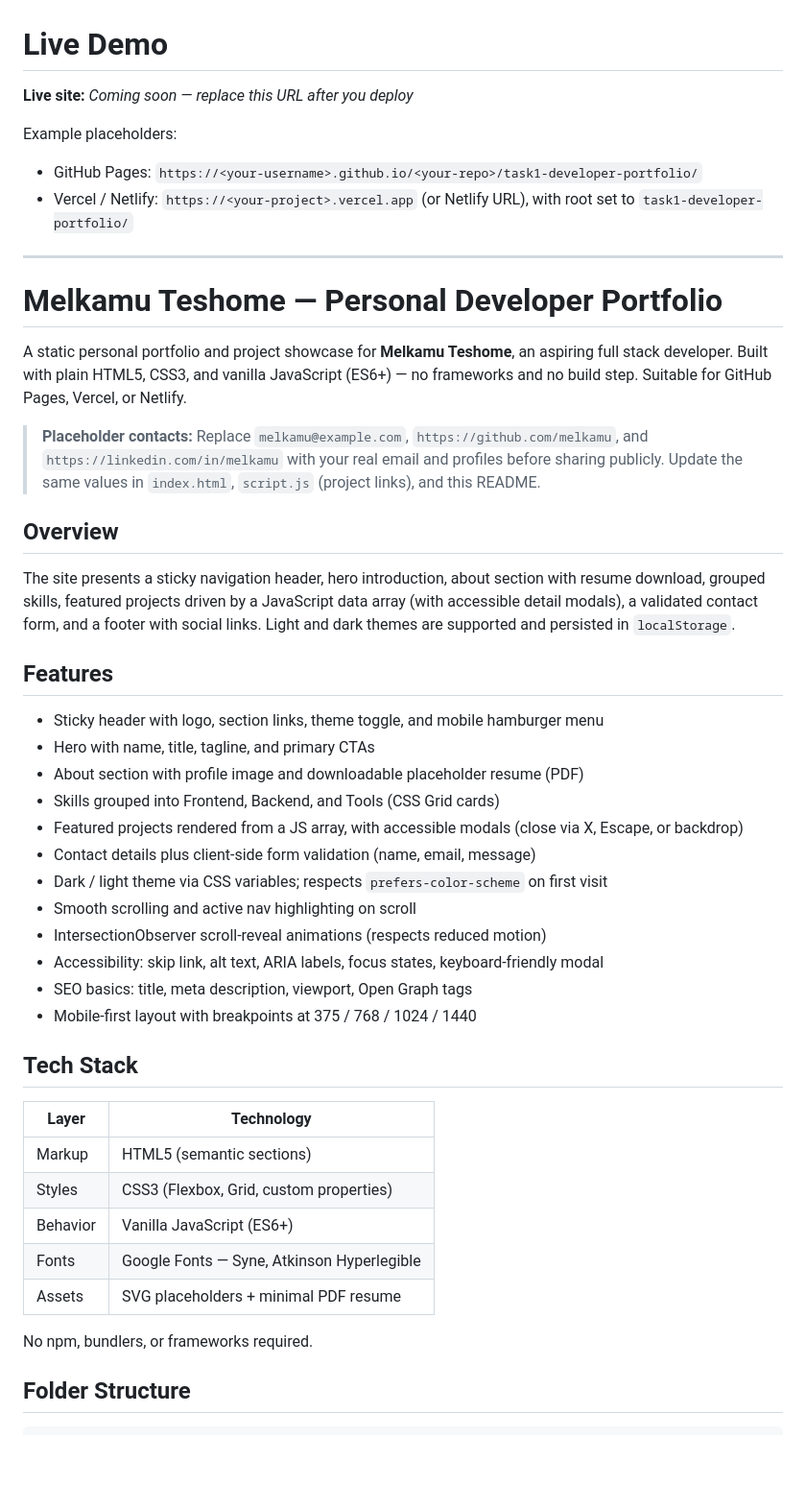
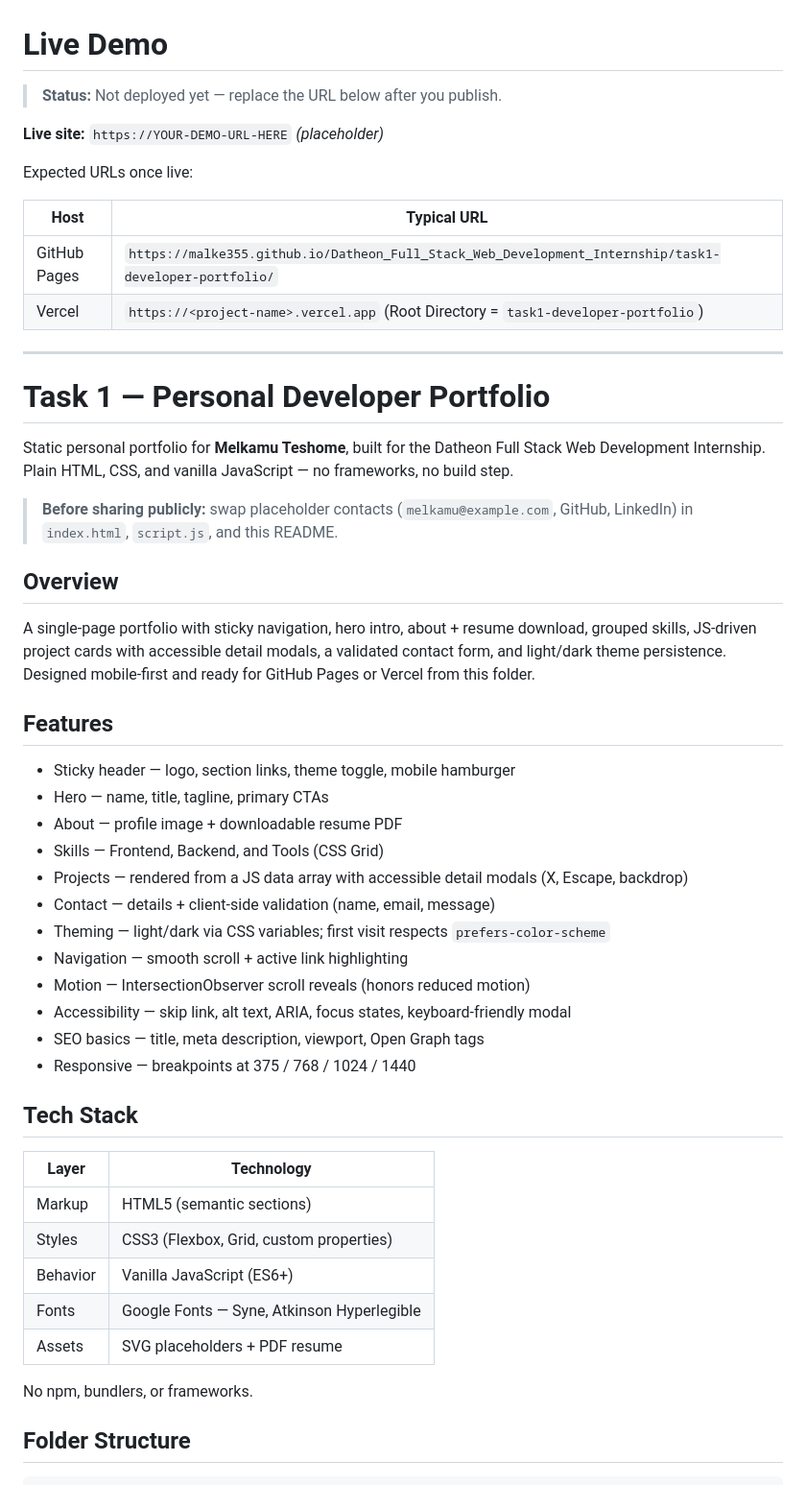
Before and after one commit to malke355/Datheon_Full_Stack_Web_Development_Internship, a Markdown page: task1-developer-portfolio/README.md, the part around one of its changes. Shown at 96% size. Drawn GitHub-style; blank space fills up the shorter version.

```diff
--- a/task1-developer-portfolio/README.md
+++ b/task1-developer-portfolio/README.md
@@ -1,38 +1,42 @@
 # Live Demo
 
-**Live site:** _Coming soon — replace this URL after you deploy_
+> **Status:** Not deployed yet — replace the URL below after you publish.
 
-Example placeholders:
+**Live site:** `https://YOUR-DEMO-URL-HERE` _(placeholder)_
 
-- GitHub Pages: `https://<your-username>.github.io/<your-repo>/task1-developer-portfolio/`
-- Vercel / Netlify: `https://<your-project>.vercel.app` (or Netlify URL), with root set to `task1-developer-portfolio/`
+Expected URLs once live:
+
+| Host | Typical URL |
+| --- | --- |
+| GitHub Pages | `https://malke355.github.io/Datheon_Full_Stack_Web_Development_Internship/task1-developer-portfolio/` |
+| Vercel | `https://<project-name>.vercel.app` (Root Directory = `task1-developer-portfolio`) |
 
 ---
 
-# Melkamu Teshome — Personal Developer Portfolio
+# Task 1 — Personal Developer Portfolio
 
-A static personal portfolio and project showcase for **Melkamu Teshome**, an aspiring full stack developer. Built with plain HTML5, CSS3, and vanilla JavaScript (ES6+) — no frameworks and no build step. Suitable for GitHub Pages, Vercel, or Netlify.
+Static personal portfolio for **Melkamu Teshome**, built for the Datheon Full Stack Web Development Internship. Plain HTML, CSS, and vanilla JavaScript — no frameworks, no build step.
 
-> **Placeholder contacts:** Replace `melkamu@example.com`, `https://github.com/melkamu`, and `https://linkedin.com/in/melkamu` with your real email and profiles before sharing publicly. Update the same values in `index.html`, `script.js` (project links), and this README.
+> **Before sharing publicly:** swap placeholder contacts (`melkamu@example.com`, GitHub, LinkedIn) in `index.html`, `script.js`, and this README.
 
 ## Overview
 
-The site presents a sticky navigation header, hero introduction, about section with resume download, grouped skills, featured projects driven by a JavaScript data array (with accessible detail modals), a validated contact form, and a footer with social links. Light and dark themes are supported and persisted in `localStorage`.
+A single-page portfolio with sticky navigation, hero intro, about + resume download, grouped skills, JS-driven project cards with accessible detail modals, a validated contact form, and light/dark theme persistence. Designed mobile-first and ready for GitHub Pages or Vercel from this folder.
 
 ## Features
 
-- Sticky header with logo, section links, theme toggle, and mobile hamburger menu
-- Hero with name, title, tagline, and primary CTAs
-- About section with profile image and downloadable placeholder resume (PDF)
-- Skills grouped into Frontend, Backend, and Tools (CSS Grid cards)
-- Featured projects rendered from a JS array, with accessible modals (close via X, Escape, or backdrop)
-- Contact details plus client-side form validation (name, email, message)
-- Dark / light theme via CSS variables; respects `prefers-color-scheme` on first visit
-- Smooth scrolling and active nav highlighting on scroll
-- IntersectionObserver scroll-reveal animations (respects reduced motion)
-- Accessibility: skip link, alt text, ARIA labels, focus states, keyboard-friendly modal
-- SEO basics: title, meta description, viewport, Open Graph tags
-- Mobile-first layout with breakpoints at 375 / 768 / 1024 / 1440
+- Sticky header — logo, section links, theme toggle, mobile hamburger
+- Hero — name, title, tagline, primary CTAs
+- About — profile image + downloadable resume PDF
+- Skills — Frontend, Backend, and Tools (CSS Grid)
+- Projects — rendered from a JS data array with accessible detail modals (X, Escape, backdrop)
+- Contact — details + client-side validation (name, email, message)
+- Theming — light/dark via CSS variables; first visit respects `prefers-color-scheme`
+- Navigation — smooth scroll + active link highlighting
+- Motion — IntersectionObserver scroll reveals (honors reduced motion)
+- Accessibility — skip link, alt text, ARIA, focus states, keyboard-friendly modal
+- SEO basics — title, meta description, viewport, Open Graph tags
+- Responsive — breakpoints at 375 / 768 / 1024 / 1440
 
 ## Tech Stack
 
@@ -42,9 +46,9 @@ The site presents a sticky navigation header, hero introduction, about section w
 | Styles | CSS3 (Flexbox, Grid, custom properties) |
 | Behavior | Vanilla JavaScript (ES6+) |
 | Fonts | Google Fonts — Syne, Atkinson Hyperlegible |
-| Assets | SVG placeholders + minimal PDF resume |
+| Assets | SVG placeholders + PDF resume |
 
-No npm, bundlers, or frameworks required.
+No npm, bundlers, or frameworks.
 
 ## Folder Structure
 
```
Also changed, not shown: other parts of task1-developer-portfolio/README.md (+35 -22 lines).
